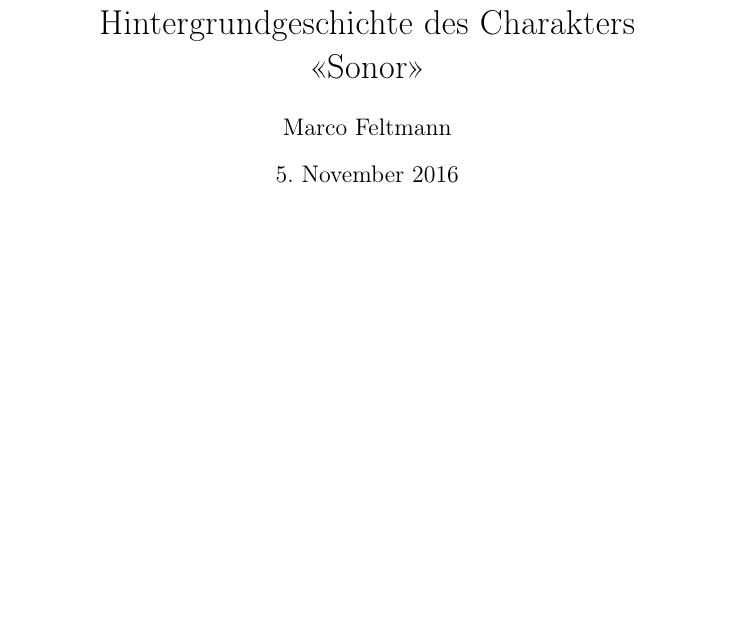
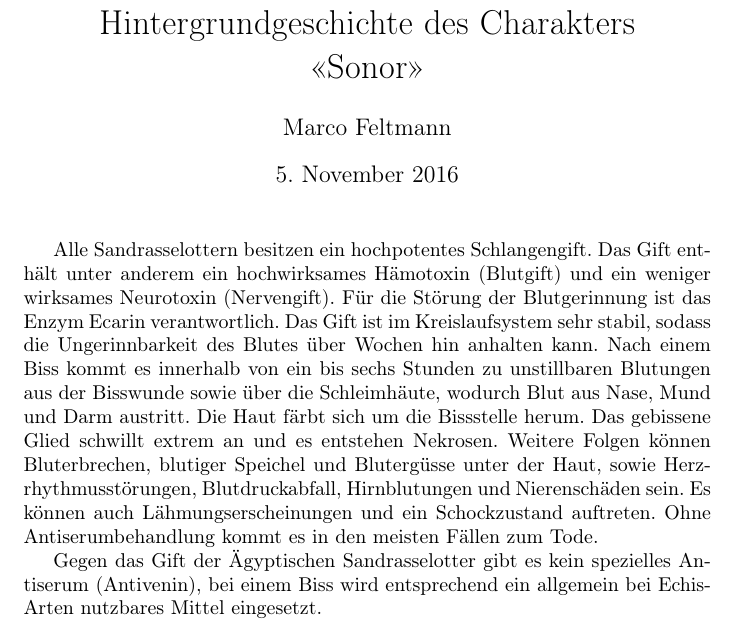
Before and after one commit to marcofeltmann/SplittermondCharaktere, a LaTeX document (Sonor/Geschichte.tex): part of the page, cut so that both start at the same text, the shorter picture padded with empty space. Compiled offline with pdfLaTeX.

Commit message:
Wadjets Gifte

```diff
--- a/Sonor/Geschichte.tex
+++ b/Sonor/Geschichte.tex
@@ -13,4 +13,22 @@
 
 	\maketitle
 
+Alle Sandrasselottern besitzen ein hochpotentes Schlangengift. Das Gift enthält
+unter anderem ein hochwirksames Hämotoxin (Blutgift) und ein weniger wirksames
+Neurotoxin (Nervengift). Für die Störung der Blutgerinnung ist das Enzym Ecarin
+verantwortlich. Das Gift ist im Kreislaufsystem sehr stabil, sodass die
+Ungerinnbarkeit des Blutes über Wochen hin anhalten kann. Nach einem Biss kommt
+es innerhalb von ein bis sechs Stunden zu unstillbaren Blutungen aus der
+Bisswunde sowie über die Schleimhäute, wodurch Blut aus Nase, Mund und Darm
+austritt. Die Haut färbt sich um die Bissstelle herum. Das gebissene Glied
+schwillt extrem an und es entstehen Nekrosen. Weitere Folgen können
+Bluterbrechen, blutiger Speichel und Blutergüsse unter der Haut, sowie
+Herzrhythmusstörungen, Blutdruckabfall, Hirnblutungen und Nierenschäden sein. Es
+können auch Lähmungserscheinungen und ein Schockzustand auftreten. Ohne
+Antiserumbehandlung kommt es in den meisten Fällen zum Tode.
+
+Gegen das Gift der Ägyptischen Sandrasselotter gibt es kein spezielles Antiserum
+(Antivenin), bei einem Biss wird entsprechend ein allgemein bei Echis-Arten
+nutzbares Mittel eingesetzt.
+
 \end{document}
```
